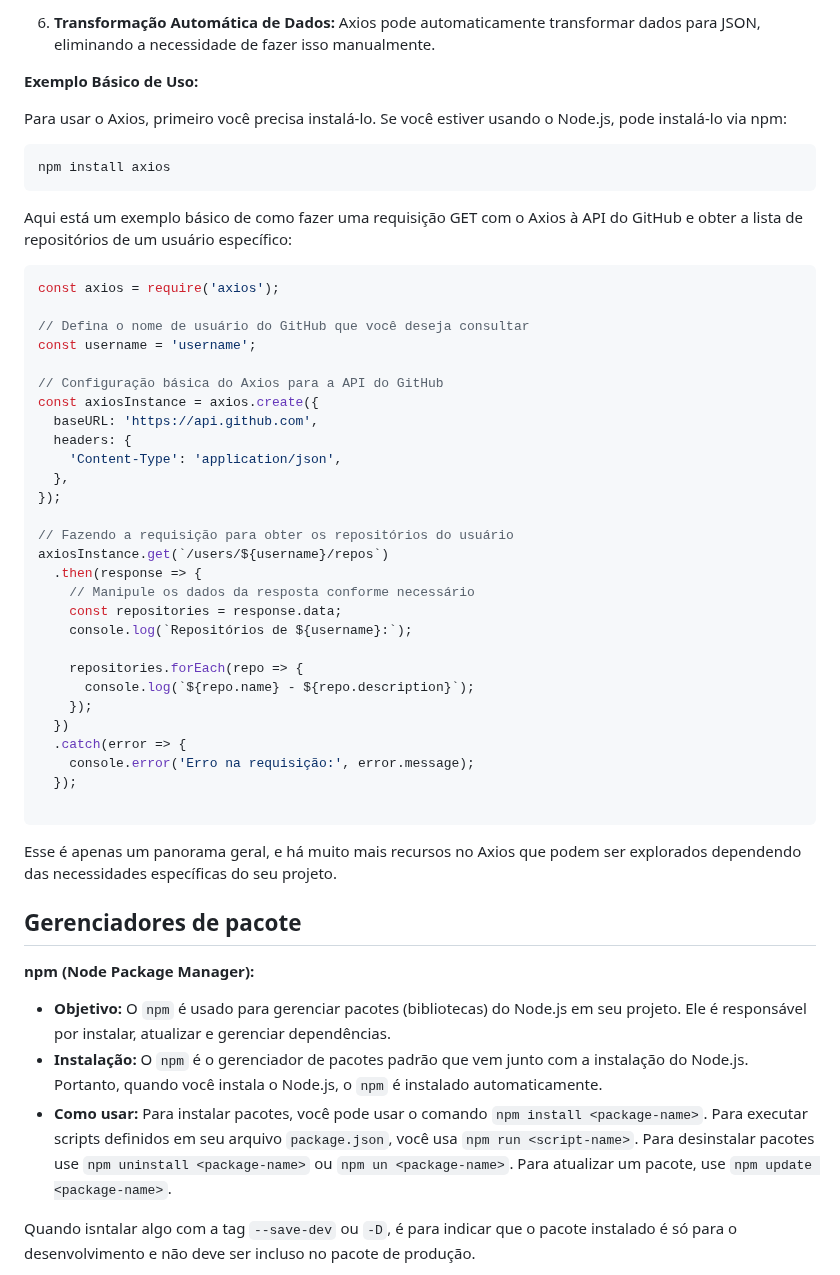
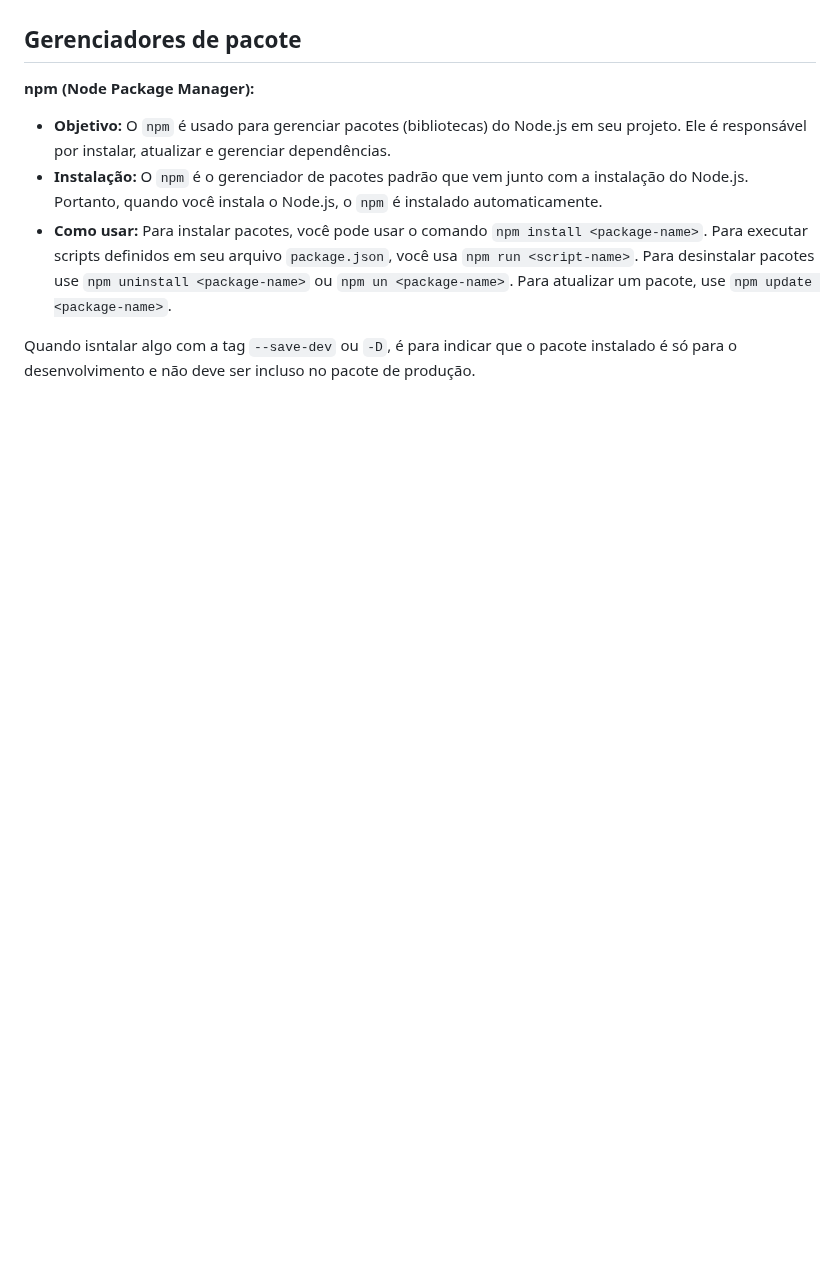
Before and after one commit to jhonesaly/study_all, a Markdown page: react/javascript.md, the part around one of its changes. Drawn GitHub-style; blank space fills up the shorter version.

````diff
--- a/react/javascript.md
+++ b/react/javascript.md
@@ -626,49 +582,3 @@ Axios é uma biblioteca JavaScript que facilita o envio de requisições HTTP pa
-6. **Transformação Automática de Dados:**
-   Axios pode automaticamente transformar dados para JSON, eliminando a necessidade de fazer isso manualmente.
-
-**Exemplo Básico de Uso:**
-
-Para usar o Axios, primeiro você precisa instalá-lo. Se você estiver usando o Node.js, pode instalá-lo via npm:
-
-```bash
-npm install axios
-```
-
-Aqui está um exemplo básico de como fazer uma requisição GET com o Axios à API do GitHub e obter a lista de repositórios de um usuário específico:
-
-```javascript
-const axios = require('axios');
-
-// Defina o nome de usuário do GitHub que você deseja consultar
-const username = 'username';
-
-// Configuração básica do Axios para a API do GitHub
-const axiosInstance = axios.create({
-  baseURL: 'https://api.github.com',
-  headers: {
-    'Content-Type': 'application/json',
-  },
-});
-
-// Fazendo a requisição para obter os repositórios do usuário
-axiosInstance.get(`/users/${username}/repos`)
-  .then(response => {
-    // Manipule os dados da resposta conforme necessário
-    const repositories = response.data;
-    console.log(`Repositórios de ${username}:`);
-
-    repositories.forEach(repo => {
-      console.log(`${repo.name} - ${repo.description}`);
-    });
-  })
-  .catch(error => {
-    console.error('Erro na requisição:', error.message);
-  });
-
-```
-
-Esse é apenas um panorama geral, e há muito mais recursos no Axios que podem ser explorados dependendo das necessidades específicas do seu projeto.
-
 ## Gerenciadores de pacote
 
 **npm (Node Package Manager):**
````
Also changed, not shown: other parts of react/javascript.md (+138 -44 lines).
